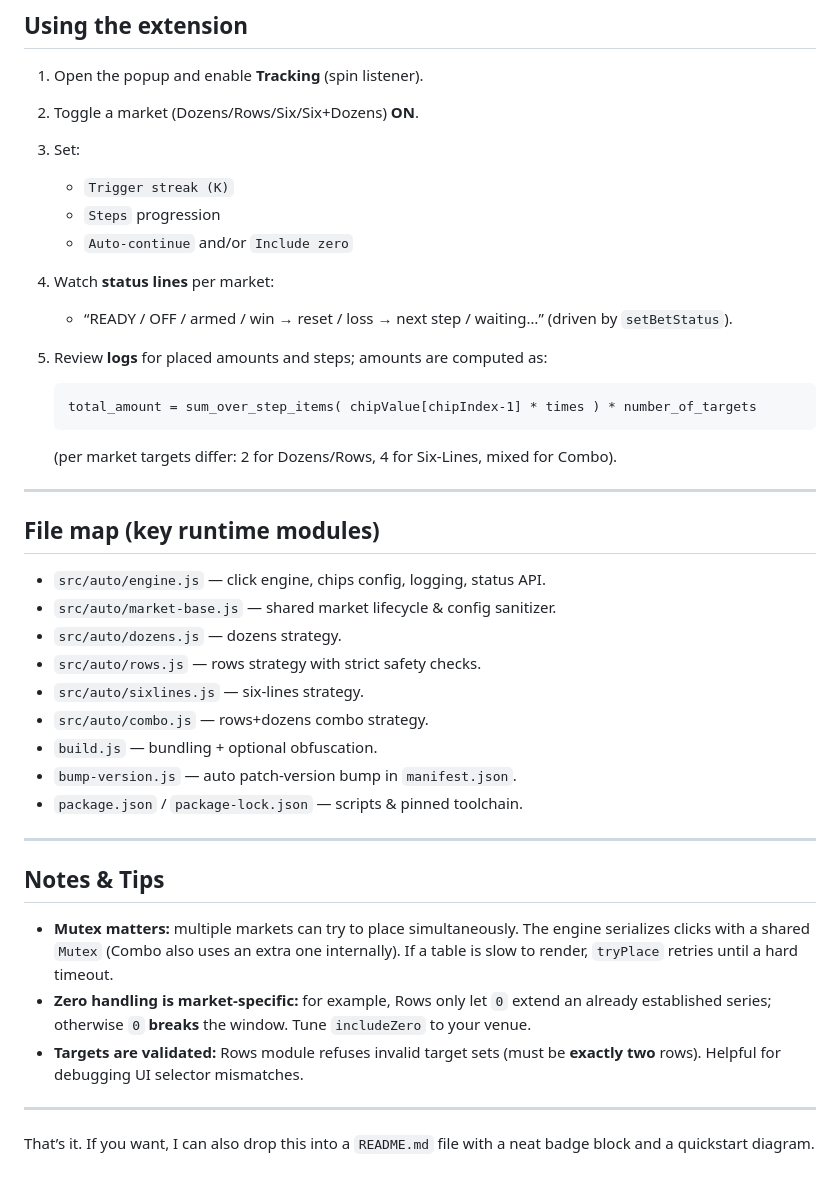
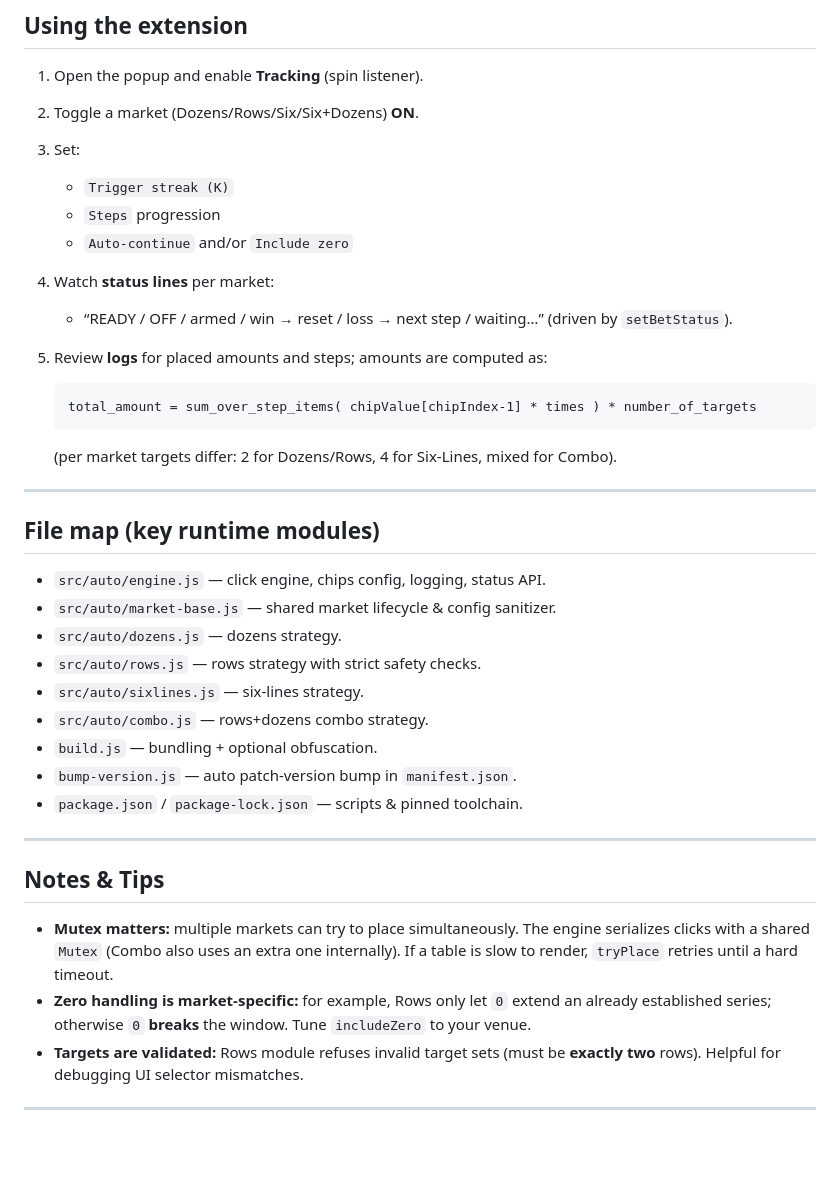
Before and after one commit to XeniaW/Roulette-BOT, a Markdown page: chrome_ext_v_1/README.md, the part around one of its changes. Rendered like a GitHub page; blank space fills up the shorter version.

````diff
--- a/chrome_ext_v_1/README.md
+++ b/chrome_ext_v_1/README.md
@@ -153,12 +162,14 @@ npm run watch
 2. Toggle a market (Dozens/Rows/Six/Six+Dozens) **ON**.
 3. Set:
 
-   * `Trigger streak (K)`
-   * `Steps` progression
-   * `Auto-continue` and/or `Include zero`
+   - `Trigger streak (K)`
+   - `Steps` progression
+   - `Auto-continue` and/or `Include zero`
+
 4. Watch **status lines** per market:
 
-   * “READY / OFF / armed / win → reset / loss → next step / waiting…” (driven by `setBetStatus`).
+   - “READY / OFF / armed / win → reset / loss → next step / waiting…” (driven by `setBetStatus`).
+
 5. Review **logs** for placed amounts and steps; amounts are computed as:
 
    ```
@@ -171,24 +182,22 @@ npm run watch
 
 ## File map (key runtime modules)
 
-* `src/auto/engine.js` — click engine, chips config, logging, status API.
-* `src/auto/market-base.js` — shared market lifecycle & config sanitizer.
-* `src/auto/dozens.js` — dozens strategy.
-* `src/auto/rows.js` — rows strategy with strict safety checks.
-* `src/auto/sixlines.js` — six-lines strategy.
-* `src/auto/combo.js` — rows+dozens combo strategy.
-* `build.js` — bundling + optional obfuscation.
-* `bump-version.js` — auto patch-version bump in `manifest.json`.
-* `package.json` / `package-lock.json` — scripts & pinned toolchain.
+- `src/auto/engine.js` — click engine, chips config, logging, status API.
+- `src/auto/market-base.js` — shared market lifecycle & config sanitizer.
+- `src/auto/dozens.js` — dozens strategy.
+- `src/auto/rows.js` — rows strategy with strict safety checks.
+- `src/auto/sixlines.js` — six-lines strategy.
+- `src/auto/combo.js` — rows+dozens combo strategy.
+- `build.js` — bundling + optional obfuscation.
+- `bump-version.js` — auto patch-version bump in `manifest.json`.
+- `package.json` / `package-lock.json` — scripts & pinned toolchain.
 
 ---
 
 ## Notes & Tips
 
-* **Mutex matters:** multiple markets can try to place simultaneously. The engine serializes clicks with a shared `Mutex` (Combo also uses an extra one internally). If a table is slow to render, `tryPlace` retries until a hard timeout.
-* **Zero handling is market-specific:** for example, Rows only let `0` extend an already established series; otherwise `0` **breaks** the window. Tune `includeZero` to your venue.
-* **Targets are validated:** Rows module refuses invalid target sets (must be **exactly two** rows). Helpful for debugging UI selector mismatches.
+- **Mutex matters:** multiple markets can try to place simultaneously. The engine serializes clicks with a shared `Mutex` (Combo also uses an extra one internally). If a table is slow to render, `tryPlace` retries until a hard timeout.
+- **Zero handling is market-specific:** for example, Rows only let `0` extend an already established series; otherwise `0` **breaks** the window. Tune `includeZero` to your venue.
+- **Targets are validated:** Rows module refuses invalid target sets (must be **exactly two** rows). Helpful for debugging UI selector mismatches.
 
 ---
-
-That’s it. If you want, I can also drop this into a `README.md` file with a neat badge block and a quickstart diagram.
````
Also changed, not shown: other parts of chrome_ext_v_1/README.md (+51 -42 lines).
